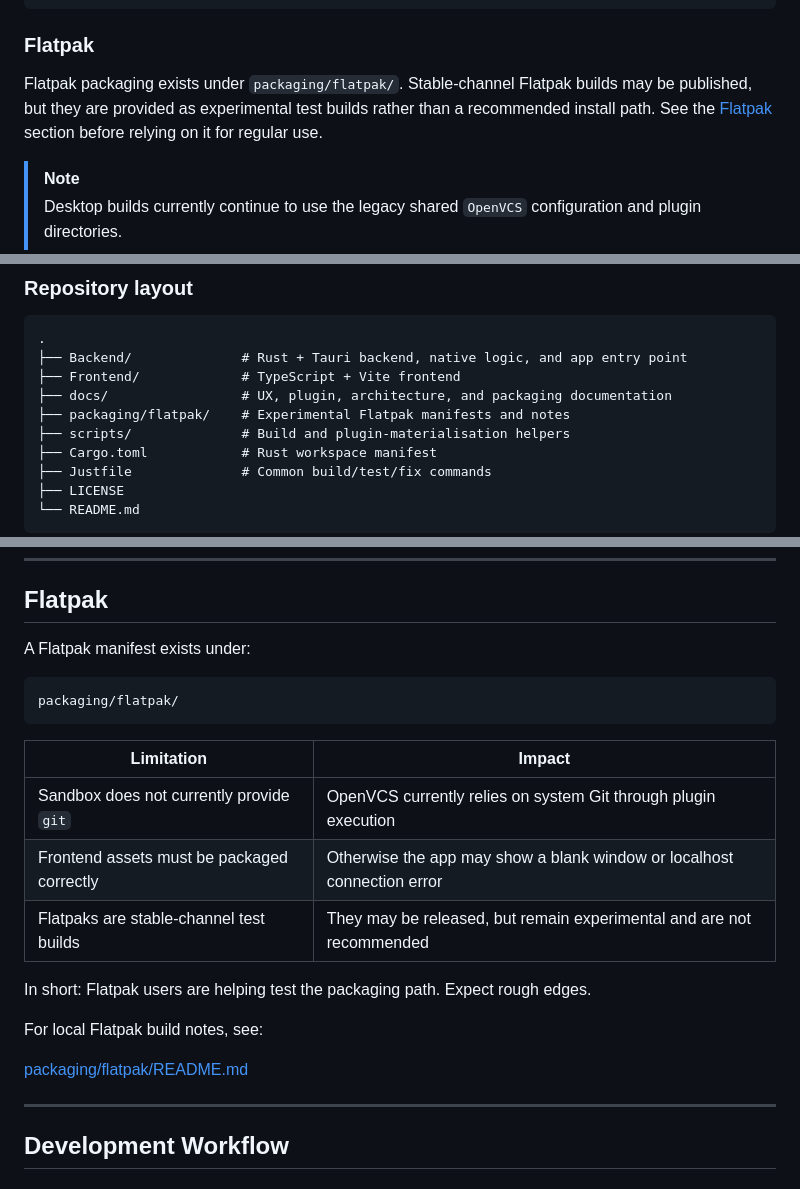
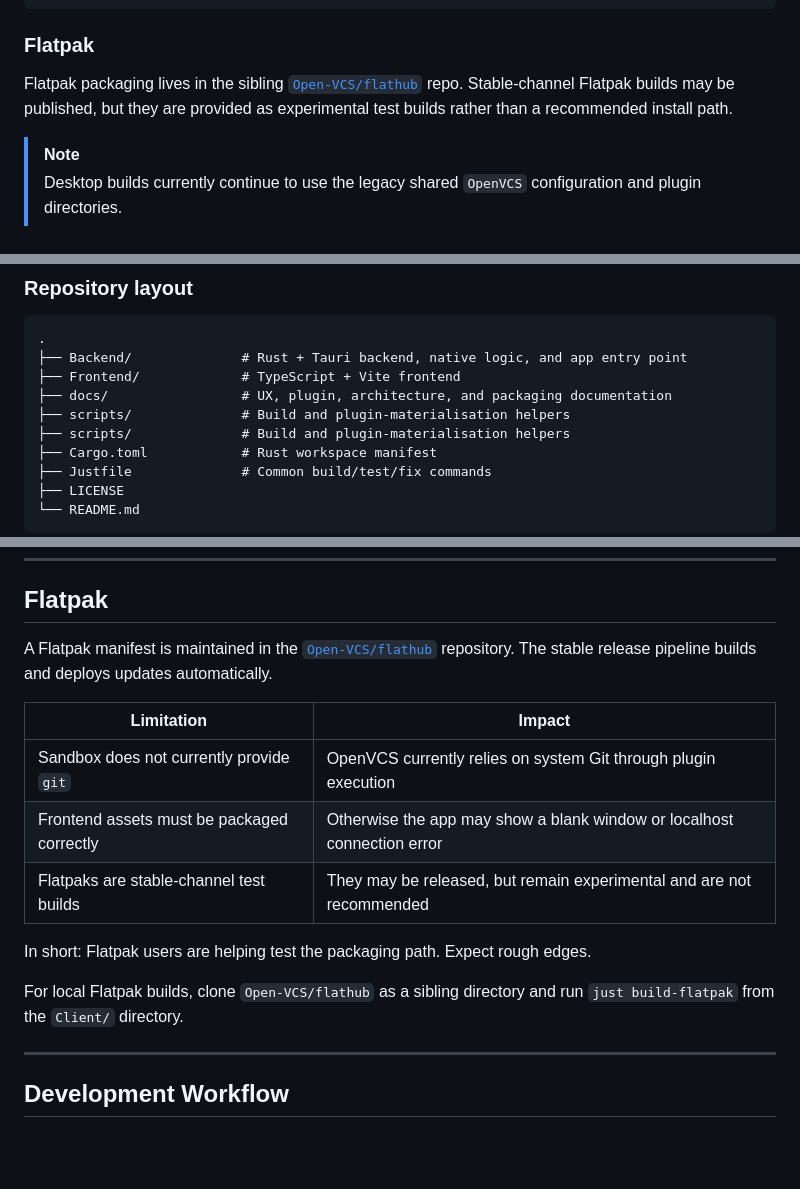
Before and after one commit to Jordonbc/OpenVCS, a Markdown page: README.md, 3 parts joined by grey strips. Rendered like a GitHub page; blank space fills up the shorter version.

````diff
--- a/README.md
+++ b/README.md
@@ -148,7 +148,7 @@ cargo tauri dev
 
 ### Flatpak
 
-Flatpak packaging exists under `packaging/flatpak/`. Stable-channel Flatpak builds may be published, but they are provided as experimental test builds rather than a recommended install path. See the [Flatpak](#flatpak) section before relying on it for regular use.
+Flatpak packaging lives in the sibling [`Open-VCS/flathub`](https://github.com/Open-VCS/flathub) repo. Stable-channel Flatpak builds may be published, but they are provided as experimental test builds rather than a recommended install path.
 
 > [!NOTE]
 > Desktop builds currently continue to use the legacy shared `OpenVCS` configuration and plugin directories.
@@ -245,7 +245,7 @@ flowchart LR
 ├── Backend/              # Rust + Tauri backend, native logic, and app entry point
 ├── Frontend/             # TypeScript + Vite frontend
 ├── docs/                 # UX, plugin, architecture, and packaging documentation
-├── packaging/flatpak/    # Experimental Flatpak manifests and notes
+├── scripts/              # Build and plugin-materialisation helpers
 ├── scripts/              # Build and plugin-materialisation helpers
 ├── Cargo.toml            # Rust workspace manifest
 ├── Justfile              # Common build/test/fix commands
@@ -306,11 +306,7 @@ These commands wrap the Tauri build flow and set `NO_STRIP=true` to avoid AppIma
 
 ## Flatpak
 
-A Flatpak manifest exists under:
-
-```text
-packaging/flatpak/
-```
+A Flatpak manifest is maintained in the [`Open-VCS/flathub`](https://github.com/Open-VCS/flathub) repository. The stable release pipeline builds and deploys updates automatically.
 
 | Limitation                                 | Impact                                                                  |
 | ------------------------------------------ | ----------------------------------------------------------------------- |
@@ -320,9 +316,7 @@ packaging/flatpak/
 
 In short: Flatpak users are helping test the packaging path. Expect rough edges.
 
-For local Flatpak build notes, see:
-
-[packaging/flatpak/README.md](packaging/flatpak/README.md)
+For local Flatpak builds, clone `Open-VCS/flathub` as a sibling directory and run `just build-flatpak` from the `Client/` directory.
 
 ---
 
````
